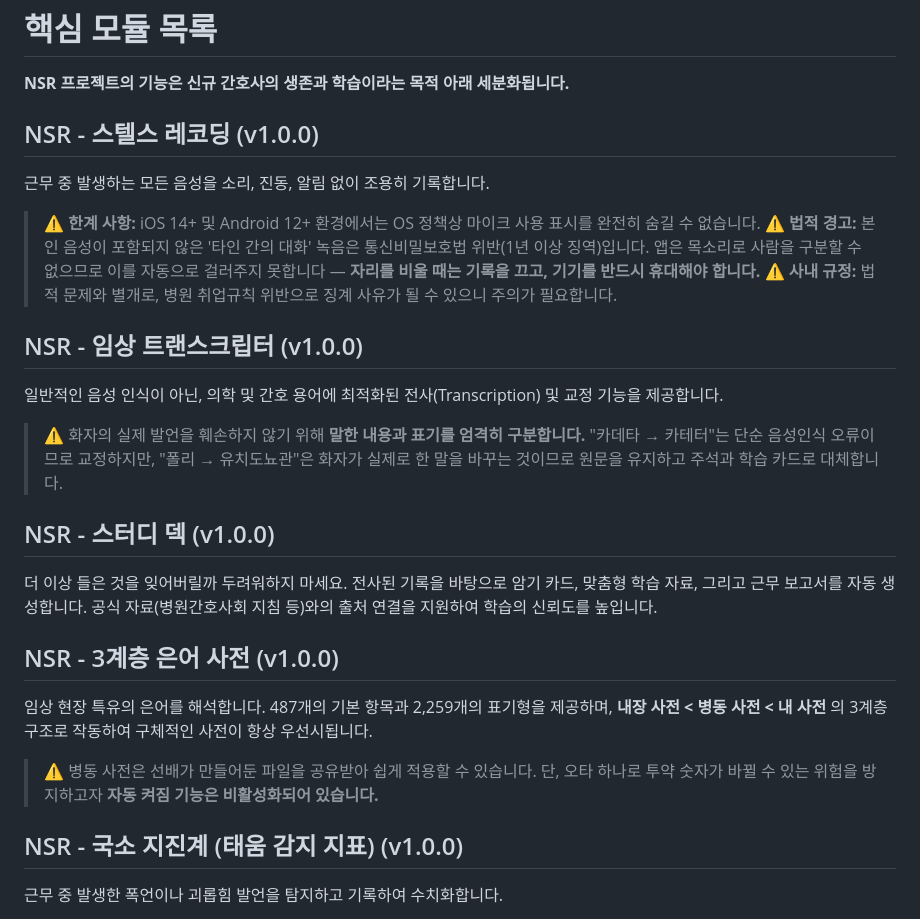
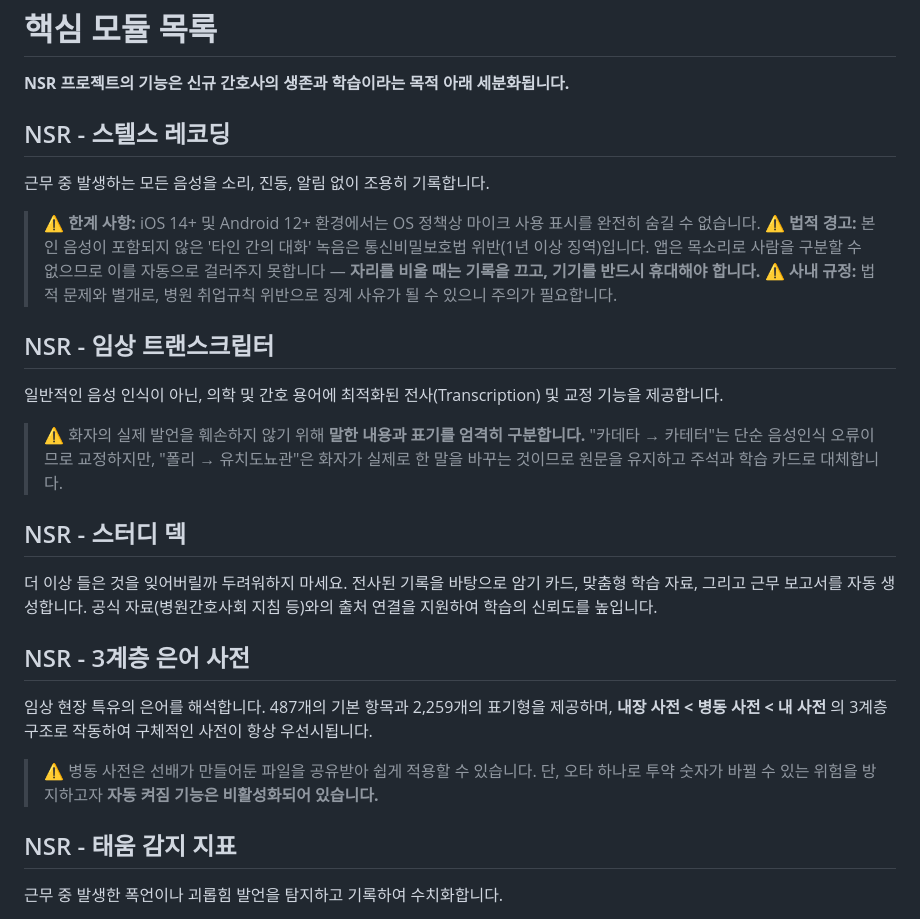
Before and after one commit to lulus-cat/NSR-project, a Markdown page: README.md, the part around the change. Rendered like a GitHub page.

Commit message:
README.md 업데이트

```diff
--- a/README.md
+++ b/README.md
@@ -23,25 +23,25 @@ NSR은 그 **흐릿해지는 기억의 조각들을 단단하게 붙잡아두는
 
 **NSR 프로젝트의 기능은 신규 간호사의 생존과 학습이라는 목적 아래 세분화됩니다.**
 
-## NSR - 스텔스 레코딩 (v1.0.0)
+## NSR - 스텔스 레코딩
 근무 중 발생하는 모든 음성을 소리, 진동, 알림 없이 조용히 기록합니다.
 > ⚠ **한계 사항:** iOS 14+ 및 Android 12+ 환경에서는 OS 정책상 마이크 사용 표시를 완전히 숨길 수 없습니다.
 > ⚠ **법적 경고:** 본인 음성이 포함되지 않은 '타인 간의 대화' 녹음은 통신비밀보호법 위반(1년 이상 징역)입니다. 앱은 목소리로 사람을 구분할 수 없으므로 이를 자동으로 걸러주지 못합니다 — **자리를 비울 때는 기록을 끄고, 기기를 반드시 휴대해야 합니다.**
 > ⚠ **사내 규정:** 법적 문제와 별개로, 병원 취업규칙 위반으로 징계 사유가 될 수 있으니 주의가 필요합니다.
 
-## NSR - 임상 트랜스크립터 (v1.0.0)
+## NSR - 임상 트랜스크립터
 일반적인 음성 인식이 아닌, 의학 및 간호 용어에 최적화된 전사(Transcription) 및 교정 기능을 제공합니다.
 > ⚠ 화자의 실제 발언을 훼손하지 않기 위해 **말한 내용과 표기를 엄격히 구분합니다.**
 > "카데타 → 카테터"는 단순 음성인식 오류이므로 교정하지만, "폴리 → 유치도뇨관"은 화자가 실제로 한 말을 바꾸는 것이므로 원문을 유지하고 주석과 학습 카드로 대체합니다.
 
-## NSR - 스터디 덱 (v1.0.0)
+## NSR - 스터디 덱
 더 이상 들은 것을 잊어버릴까 두려워하지 마세요. 전사된 기록을 바탕으로 암기 카드, 맞춤형 학습 자료, 그리고 근무 보고서를 자동 생성합니다. 공식 자료(병원간호사회 지침 등)와의 출처 연결을 지원하여 학습의 신뢰도를 높입니다.
 
-## NSR - 3계층 은어 사전 (v1.0.0)
+## NSR - 3계층 은어 사전
 임상 현장 특유의 은어를 해석합니다. 487개의 기본 항목과 2,259개의 표기형을 제공하며, **내장 사전 < 병동 사전 < 내 사전** 의 3계층 구조로 작동하여 구체적인 사전이 항상 우선시됩니다.
 > ⚠ 병동 사전은 선배가 만들어둔 파일을 공유받아 쉽게 적용할 수 있습니다. 단, 오타 하나로 투약 숫자가 바뀔 수 있는 위험을 방지하고자 **자동 켜짐 기능은 비활성화되어 있습니다.**
 
-## NSR - 국소 지진계 (태움 감지 지표) (v1.0.0)
+## NSR - 태움 감지 지표
 근무 중 발생한 폭언이나 괴롭힘 발언을 탐지하고 기록하여 수치화합니다.
 > ⚠ **주의:** 이 지표는 절대적인 판정 기준이 아닙니다. 텍스트에는 어조나 표정, 맥락이 담기지 않으므로, 화면에서는 점수를 작게 표기하고 **실제로 들은 인용문**을 가장 크게 보여줍니다.
 
```
